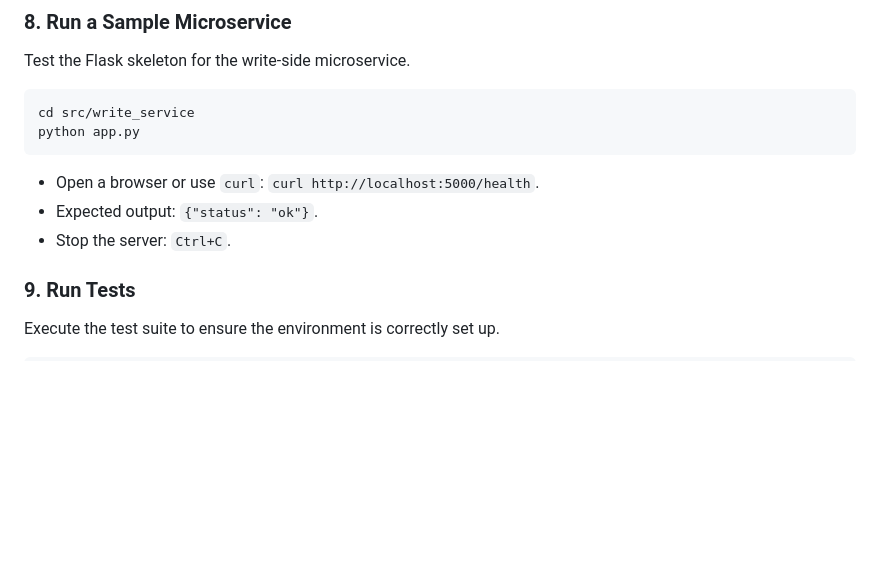
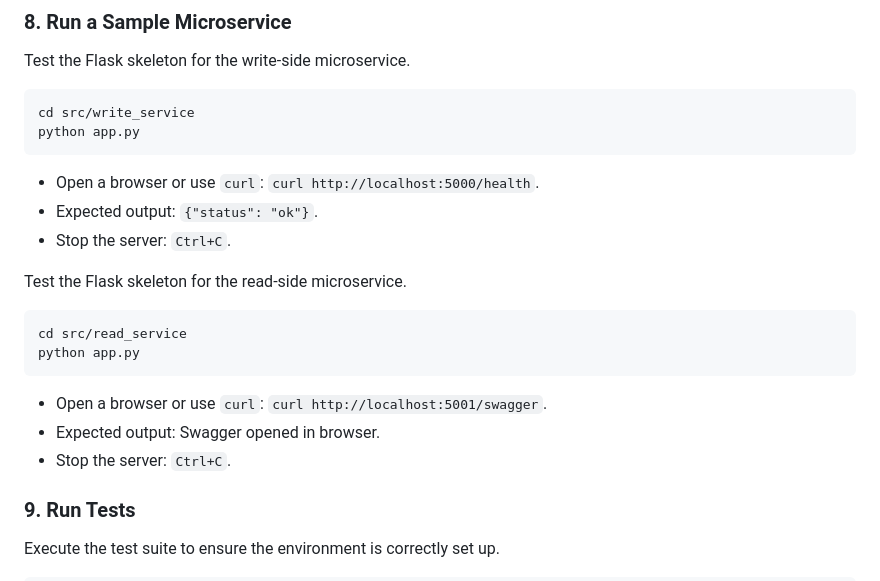
Before and after one commit to oss-slu/stl_metro_dat_api, a Markdown page: setup.md, the part around the change. GitHub-like rendering; blank space fills up the shorter version.

Commit message:
Resolved merge conflicts

````diff
--- a/setup.md
+++ b/setup.md
@@ -138,6 +138,17 @@ python app.py
 - Expected output: `{"status": "ok"}`.
 - Stop the server: `Ctrl+C`.
 
+Test the Flask skeleton for the read-side microservice.
+
+```bash
+cd src/read_service
+python app.py
+```
+
+- Open a browser or use `curl`: `curl http://localhost:5001/swagger`.
+- Expected output: Swagger opened in browser.
+- Stop the server: `Ctrl+C`.
+
 ### 9. Run Tests
 
 Execute the test suite to ensure the environment is correctly set up.
````
